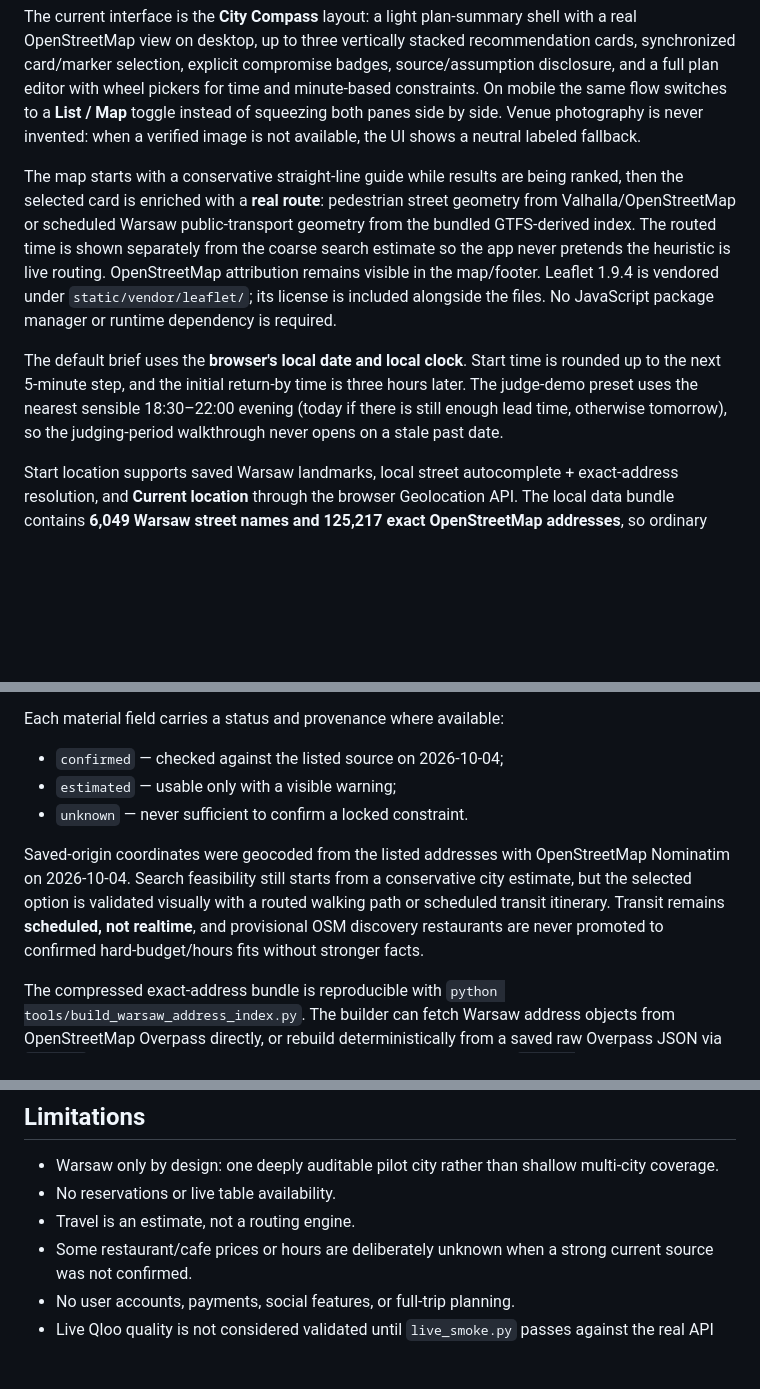
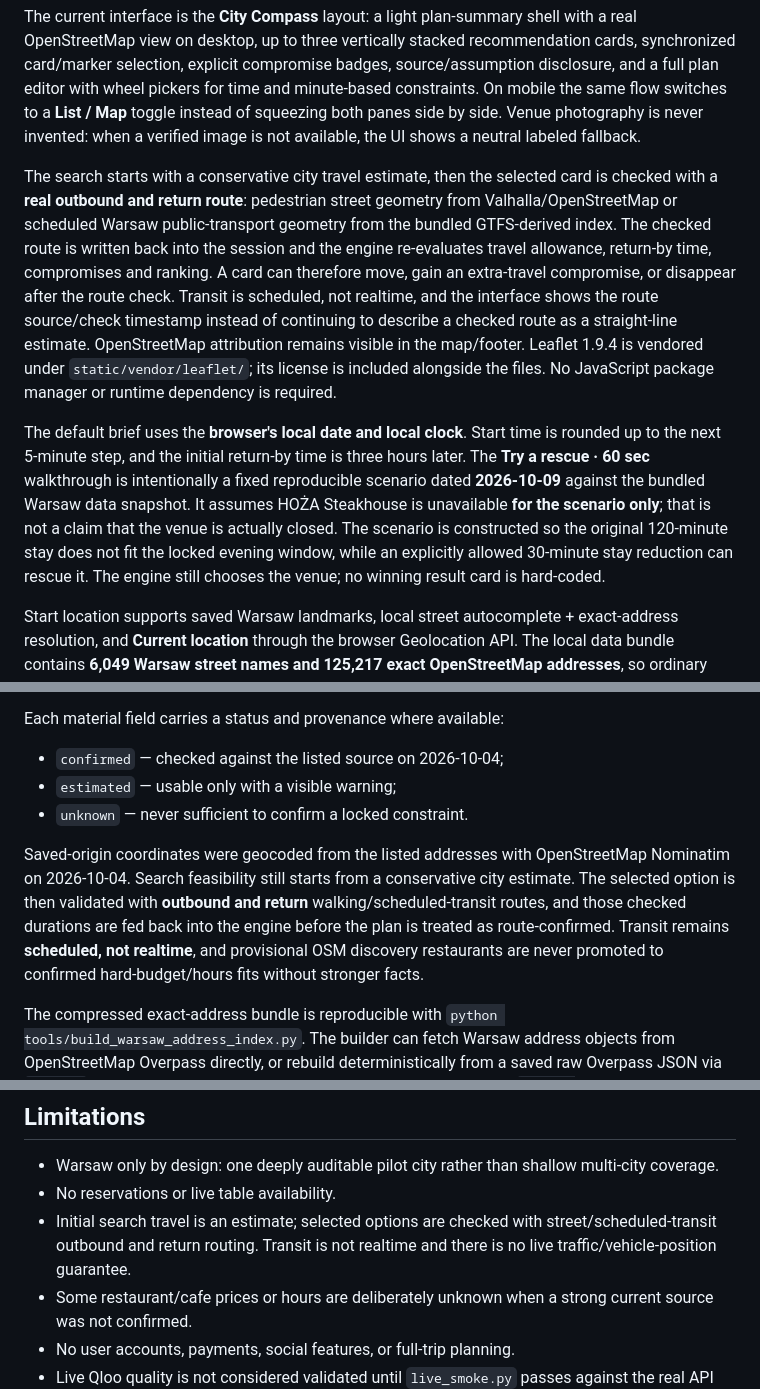
Before and after one commit to MeowRona/Unstuck, a Markdown page: README.md, 3 parts joined by grey strips. GitHub-like rendering; blank space fills up the shorter version.

```diff
--- a/README.md
+++ b/README.md
@@ -32,9 +32,9 @@ The search policy is deterministic and stateful. It is an agentic tool policy, n
 
 The current interface is the **City Compass** layout: a light plan-summary shell with a real OpenStreetMap view on desktop, up to three vertically stacked recommendation cards, synchronized card/marker selection, explicit compromise badges, source/assumption disclosure, and a full plan editor with wheel pickers for time and minute-based constraints. On mobile the same flow switches to a **List / Map** toggle instead of squeezing both panes side by side. Venue photography is never invented: when a verified image is not available, the UI shows a neutral labeled fallback.
 
-The map starts with a conservative straight-line guide while results are being ranked, then the selected card is enriched with a **real route**: pedestrian street geometry from Valhalla/OpenStreetMap or scheduled Warsaw public-transport geometry from the bundled GTFS-derived index. The routed time is shown separately from the coarse search estimate so the app never pretends the heuristic is live routing. OpenStreetMap attribution remains visible in the map/footer. Leaflet 1.9.4 is vendored under `static/vendor/leaflet/`; its license is included alongside the files. No JavaScript package manager or runtime dependency is required.
+The search starts with a conservative city travel estimate, then the selected card is checked with a **real outbound and return route**: pedestrian street geometry from Valhalla/OpenStreetMap or scheduled Warsaw public-transport geometry from the bundled GTFS-derived index. The checked route is written back into the session and the engine re-evaluates travel allowance, return-by time, compromises and ranking. A card can therefore move, gain an extra-travel compromise, or disappear after the route check. Transit is scheduled, not realtime, and the interface shows the route source/check timestamp instead of continuing to describe a checked route as a straight-line estimate. OpenStreetMap attribution remains visible in the map/footer. Leaflet 1.9.4 is vendored under `static/vendor/leaflet/`; its license is included alongside the files. No JavaScript package manager or runtime dependency is required.
 
-The default brief uses the **browser's local date and local clock**. Start time is rounded up to the next 5-minute step, and the initial return-by time is three hours later. The judge-demo preset uses the nearest sensible 18:30–22:00 evening (today if there is still enough lead time, otherwise tomorrow), so the judging-period walkthrough never opens on a stale past date.
+The default brief uses the **browser's local date and local clock**. Start time is rounded up to the next 5-minute step, and the initial return-by time is three hours later. The **Try a rescue · 60 sec** walkthrough is intentionally a fixed reproducible scenario dated **2026-10-09** against the bundled Warsaw data snapshot. It assumes HOŻA Steakhouse is unavailable **for the scenario only**; that is not a claim that the venue is actually closed. The scenario is constructed so the original 120-minute stay does not fit the locked evening window, while an explicitly allowed 30-minute stay reduction can rescue it. The engine still chooses the venue; no winning result card is hard-coded.
 
 Start location supports saved Warsaw landmarks, local street autocomplete + exact-address resolution, and **Current location** through the browser Geolocation API. The local data bundle contains **6,049 Warsaw street names and 125,217 exact OpenStreetMap addresses**, so ordinary exact-address resolution usually requires no network call. Nominatim is a rate-limited fallback only for missing addresses and is never used as per-keystroke autocomplete. Browser geolocation permission is required for Current Location; coordinates are used for the active plan/routing and are not written into the project dataset. Current-location searches are intentionally restricted to the Warsaw pilot bounds.
 
@@ -98,7 +101,7 @@ Each material field carries a status and provenance where available:
 - `estimated` — usable only with a visible warning;
 - `unknown` — never sufficient to confirm a locked constraint.
 
-Saved-origin coordinates were geocoded from the listed addresses with OpenStreetMap Nominatim on 2026-10-04. Search feasibility still starts from a conservative city estimate, but the selected option is validated visually with a routed walking path or scheduled transit itinerary. Transit remains **scheduled, not realtime**, and provisional OSM discovery restaurants are never promoted to confirmed hard-budget/hours fits without stronger facts.
+Saved-origin coordinates were geocoded from the listed addresses with OpenStreetMap Nominatim on 2026-10-04. Search feasibility still starts from a conservative city estimate. The selected option is then validated with **outbound and return** walking/scheduled-transit routes, and those checked durations are fed back into the engine before the plan is treated as route-confirmed. Transit remains **scheduled, not realtime**, and provisional OSM discovery restaurants are never promoted to confirmed hard-budget/hours fits without stronger facts.
 
 The compressed exact-address bundle is reproducible with `python tools/build_warsaw_address_index.py`. The builder can fetch Warsaw address objects from OpenStreetMap Overpass directly, or rebuild deterministically from a saved raw Overpass JSON via `--input`. The restaurant discovery layer is likewise reproducible with `python tools/build_warsaw_restaurants.py`; curated venue records take precedence over duplicate OSM features, and missing prices/hours remain explicitly unknown or estimated.
 
@@ -216,7 +222,7 @@ Stable public demo: **https://unstuck-city-compass.onrender.com**. It runs on Re
 
 - Warsaw only by design: one deeply auditable pilot city rather than shallow multi-city coverage.
 - No reservations or live table availability.
-- Travel is an estimate, not a routing engine.
+- Initial search travel is an estimate; selected options are checked with street/scheduled-transit outbound and return routing. Transit is not realtime and there is no live traffic/vehicle-position guarantee.
 - Some restaurant/cafe prices or hours are deliberately unknown when a strong current source was not confirmed.
 - No user accounts, payments, social features, or full-trip planning.
 - Live Qloo quality is not considered validated until `live_smoke.py` passes against the real API and human comparison is run.
```
Also changed, not shown: other parts of README.md (+28 -22 lines).
